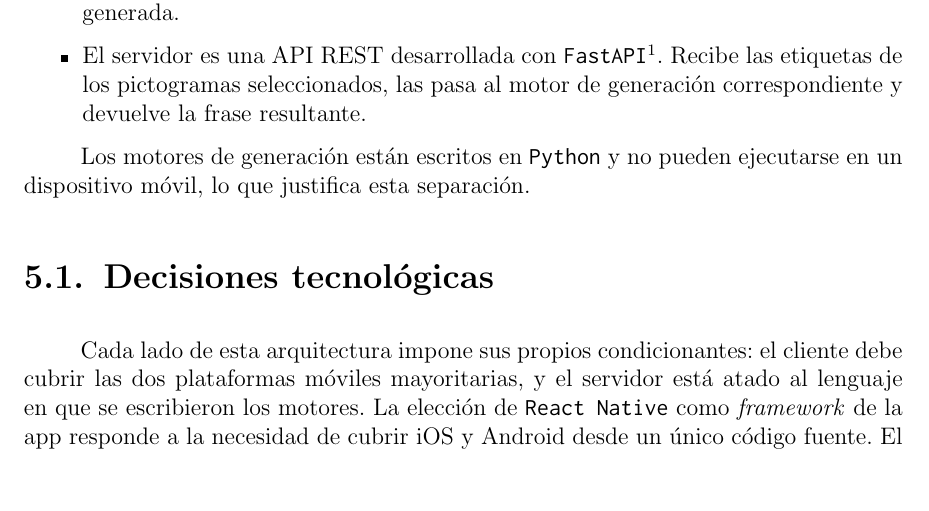
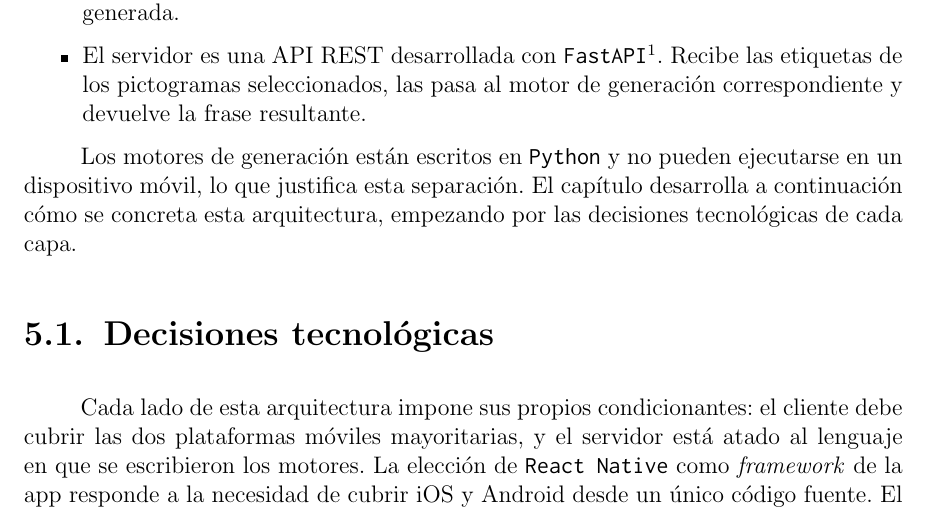
Before and after one commit to Lagaress/tfg-memory, a LaTeX document (main.tex, which reads sections/3b-development-app.tex): part of page 78 of 119, cut so that both start at the same text, the shorter picture padded with empty space. Compiled offline with pdfLaTeX.

Commit message:
Add closing transition to app chapter intro
Turn the orphan Python-separation sentence into a two-sentence close
that points forward to the chapter's sections, leading into
'Decisiones tecnológicas'.

Co-Authored-By: Claude Opus 4.7 <noreply@anthropic.com>

```diff
--- a/sections/3b-development-app.tex
+++ b/sections/3b-development-app.tex
@@ -12,7 +12,7 @@ El sistema sigue una arquitectura cliente-servidor:
     \item El servidor es una API REST desarrollada con \texttt{FastAPI}\footnote{\url{https://fastapi.tiangolo.com}}. Recibe las etiquetas de los pictogramas seleccionados, las pasa al motor de generación correspondiente y devuelve la frase resultante.
 \end{itemize}
 
-Los motores de generación están escritos en \texttt{Python} y no pueden ejecutarse en un dispositivo móvil, lo que justifica esta separación.
+Los motores de generación están escritos en \texttt{Python} y no pueden ejecutarse en un dispositivo móvil, lo que justifica esta separación. El capítulo desarrolla a continuación cómo se concreta esta arquitectura, empezando por las decisiones tecnológicas de cada capa.
 
 \section{Decisiones tecnológicas}
 \label{sec:app-tecnologias}
```
